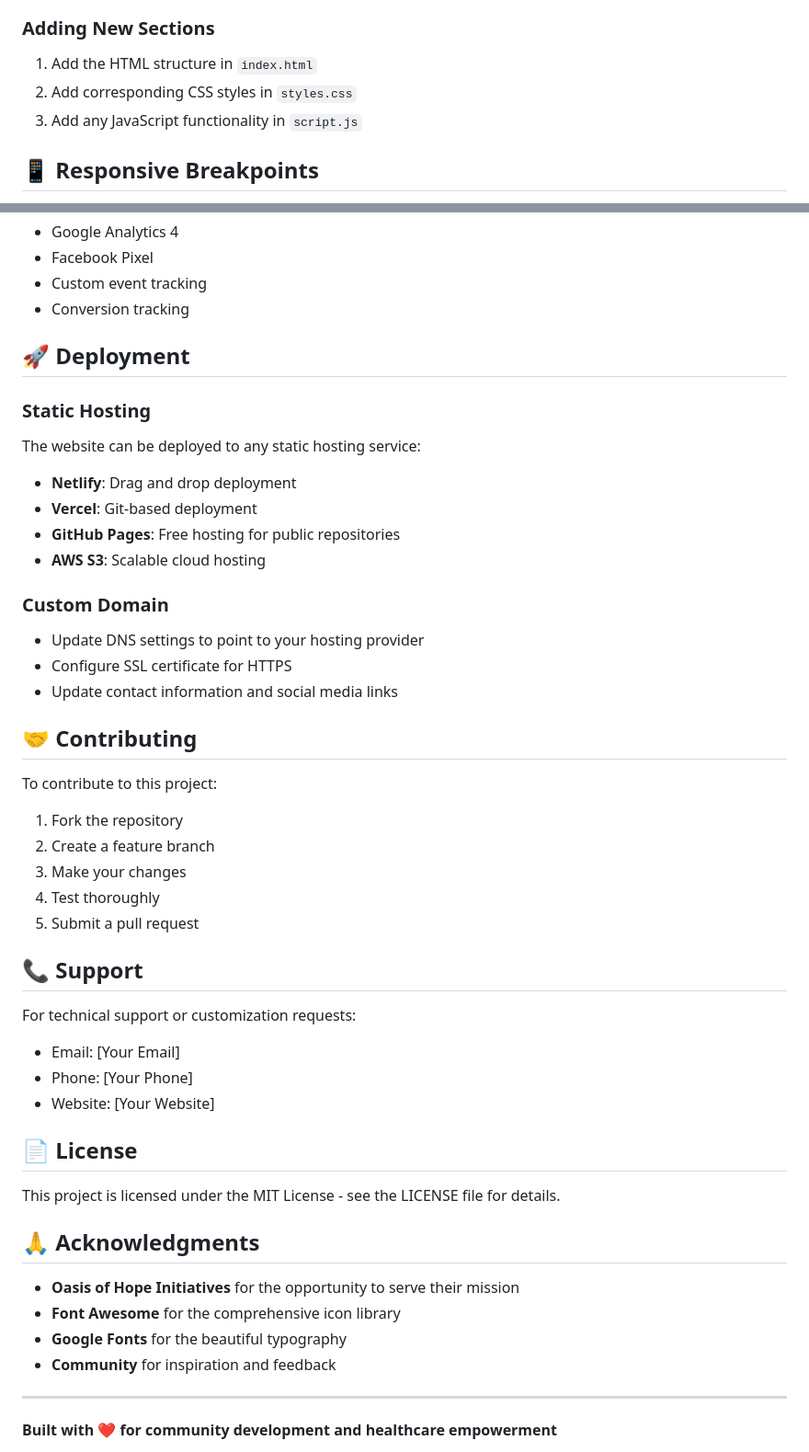
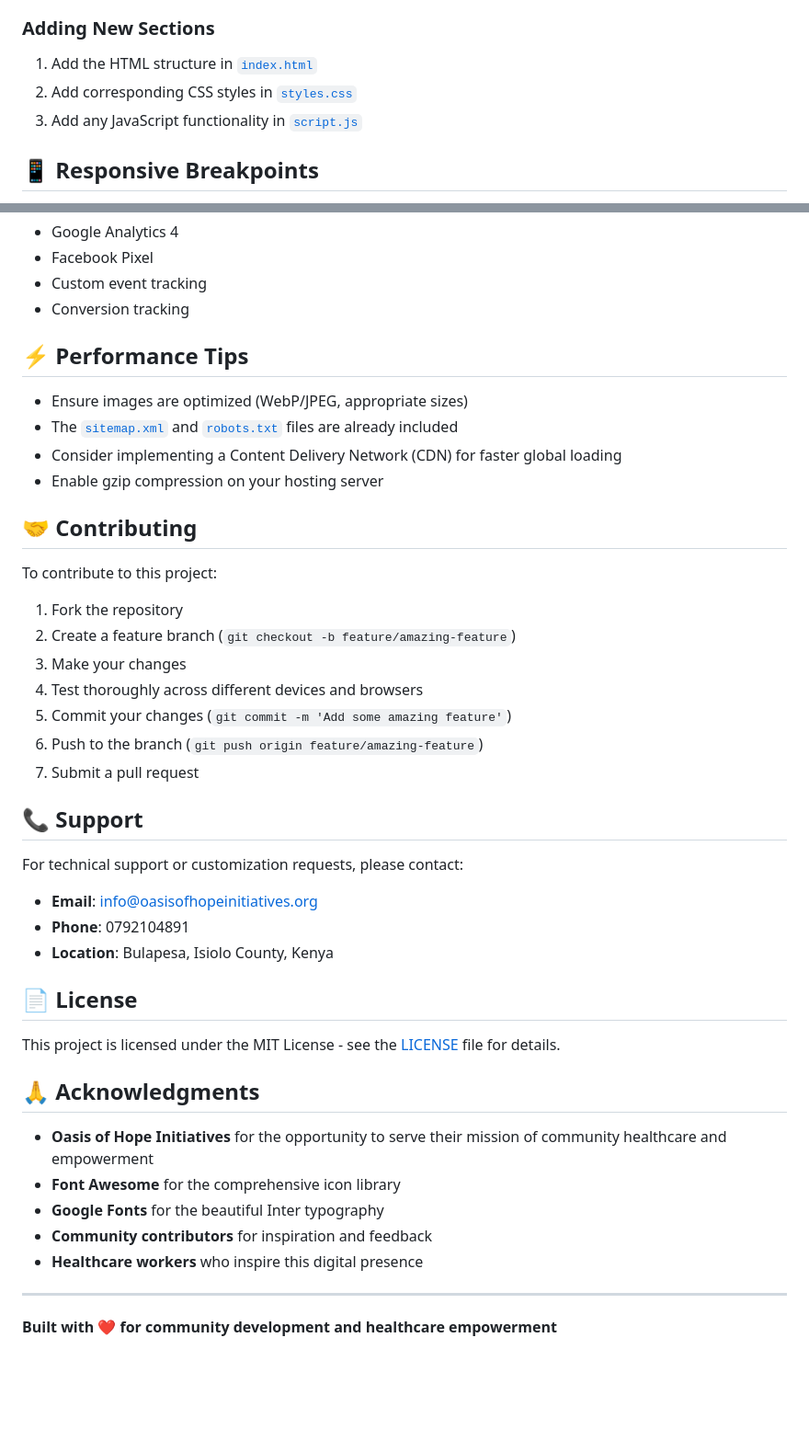
Before and after one commit to Lokisystems/OASIS, a Markdown page: README.md, 2 parts joined by grey strips. Shown at 92% size. Rendered like a GitHub page; blank space fills up the shorter version.

```diff
--- a/README.md
+++ b/README.md
@@ -131,9 +121,9 @@ The website uses CSS custom properties for easy color customization. Edit the `:
 - **Services**: Modify the services section to reflect current offerings
 
 ### Adding New Sections
-1. Add the HTML structure in `index.html`
-2. Add corresponding CSS styles in `styles.css`
-3. Add any JavaScript functionality in `script.js`
+1. Add the HTML structure in [`index.html`](index.html)
+2. Add corresponding CSS styles in [`styles.css`](styles.css)
+3. Add any JavaScript functionality in [`script.js`](script.js)
 
 ## 📱 Responsive Breakpoints
 
@@ -225,46 +242,42 @@ The website is prepared for analytics integration:
 - Custom event tracking
 - Conversion tracking
 
-## 🚀 Deployment
+## ⚡ Performance Tips
 
-### Static Hosting
-The website can be deployed to any static hosting service:
-- **Netlify**: Drag and drop deployment
-- **Vercel**: Git-based deployment
-- **GitHub Pages**: Free hosting for public repositories
-- **AWS S3**: Scalable cloud hosting
-
-### Custom Domain
-- Update DNS settings to point to your hosting provider
-- Configure SSL certificate for HTTPS
-- Update contact information and social media links
+- Ensure images are optimized (WebP/JPEG, appropriate sizes)
+- The [`sitemap.xml`](sitemap.xml) and [`robots.txt`](robots.txt) files are already included
+- Consider implementing a Content Delivery Network (CDN) for faster global loading
+- Enable gzip compression on your hosting server
 
 ## 🤝 Contributing
 
 To contribute to this project:
 1. Fork the repository
-2. Create a feature branch
+2. Create a feature branch (`git checkout -b feature/amazing-feature`)
 3. Make your changes
-4. Test thoroughly
-5. Submit a pull request
+4. Test thoroughly across different devices and browsers
+5. Commit your changes (`git commit -m 'Add some amazing feature'`)
+6. Push to the branch (`git push origin feature/amazing-feature`)
+7. Submit a pull request
 
 ## 📞 Support
 
-For technical support or customization requests:
-- Email: [Your Email]
-- Phone: [Your Phone]
-- Website: [Your Website]
+For technical support or customization requests, please contact:
+- **Email**: info@oasisofhopeinitiatives.org
+- **Phone**: 0792104891
+- **Location**: Bulapesa, Isiolo County, Kenya
 
 ## 📄 License
 
-This project is licensed under the MIT License - see the LICENSE file for details.
+This project is licensed under the MIT License - see the [LICENSE](LICENSE) file for details.
 
 ## 🙏 Acknowledgments
 
-- **Oasis of Hope Initiatives** for the opportunity to serve their mission
+- **Oasis of Hope Initiatives** for the opportunity to serve their mission of community healthcare and empowerment
 - **Font Awesome** for the comprehensive icon library
-- **Google Fonts** for the beautiful typography
-- **Community** for inspiration and feedback
+- **Google Fonts** for the beautiful Inter typography
+- **Community contributors** for inspiration and feedback
+- **Healthcare workers** who inspire this digital presence
 
 ---
 
```
Also changed, not shown: other parts of README.md (+91 -74 lines).
